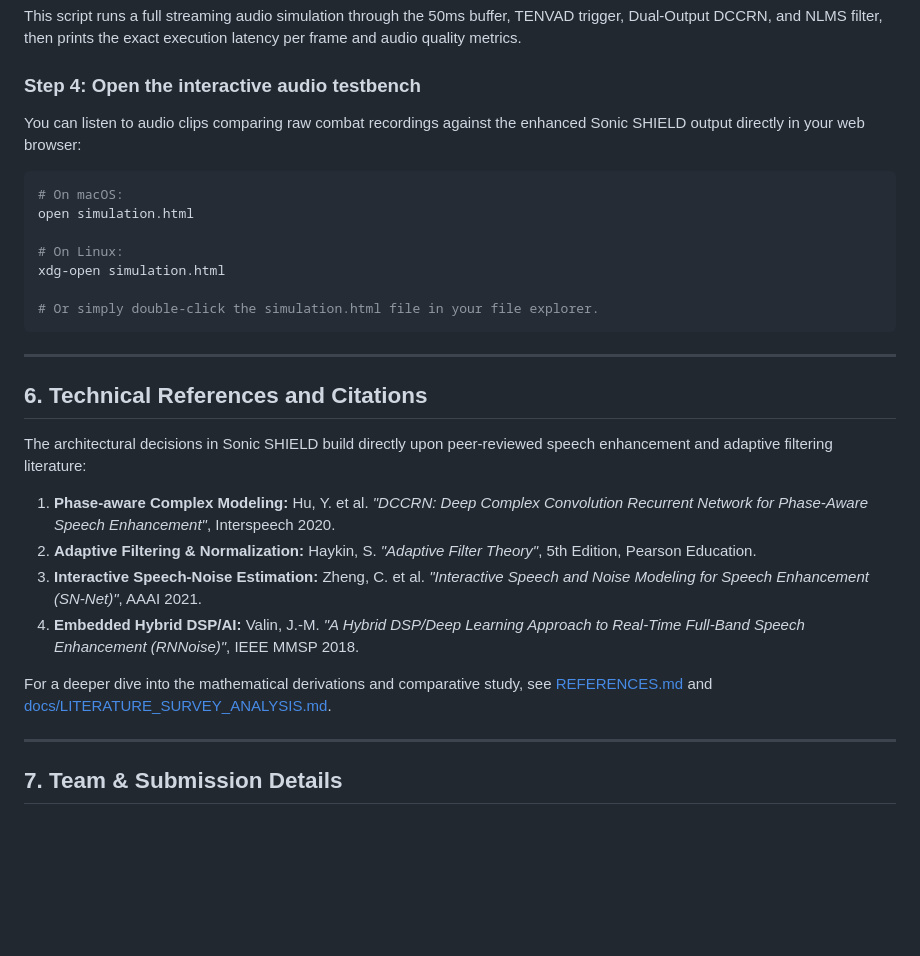
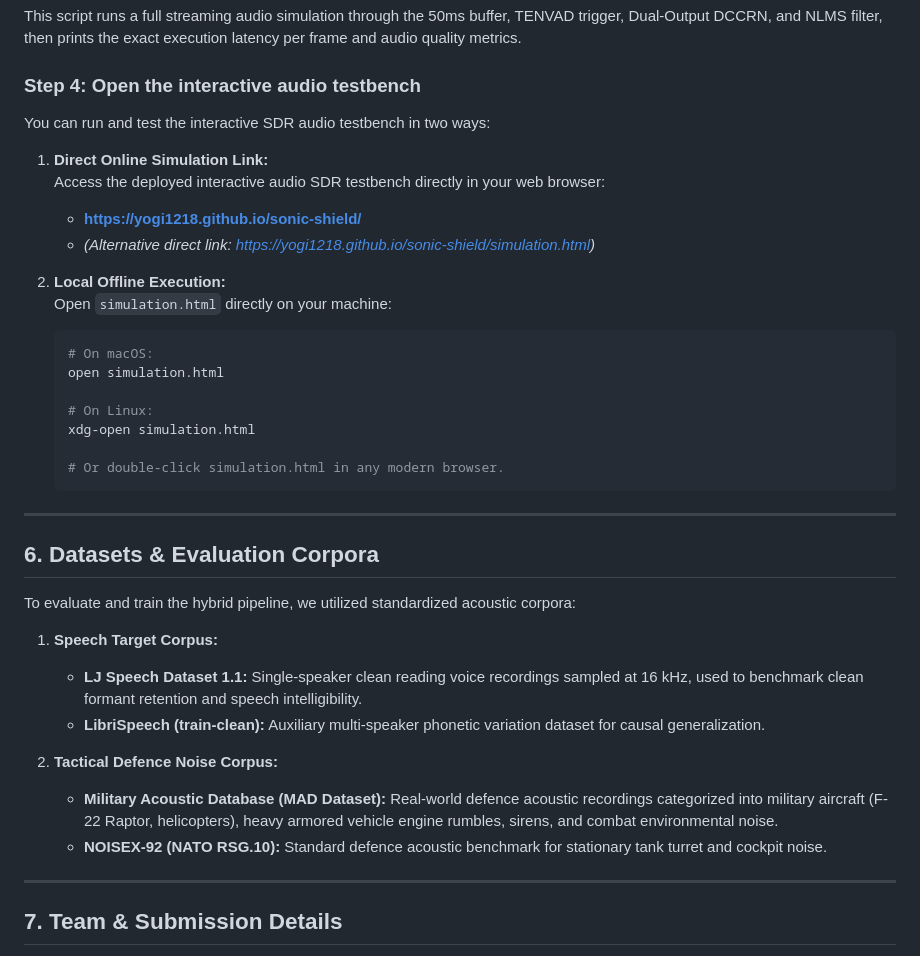
Before and after one commit to Yogi1218/sonic-shield, a Markdown page: README.md, the part around one of its changes. Rendered like a GitHub page; blank space fills up the shorter version.

````diff
--- a/README.md
+++ b/README.md
@@ -134,29 +107,38 @@ python sonic_shield_pipeline.py
 This script runs a full streaming audio simulation through the 50ms buffer, TENVAD trigger, Dual-Output DCCRN, and NLMS filter, then prints the exact execution latency per frame and audio quality metrics.
 
 ### Step 4: Open the interactive audio testbench
-You can listen to audio clips comparing raw combat recordings against the enhanced Sonic SHIELD output directly in your web browser:
-```bash
-# On macOS:
-open simulation.html
+You can run and test the interactive SDR audio testbench in two ways:
 
-# On Linux:
-xdg-open simulation.html
+1. **Direct Online Simulation Link:**
+   Access the deployed interactive audio SDR testbench directly in your web browser:
+   * **[https://yogi1218.github.io/sonic-shield/](https://yogi1218.github.io/sonic-shield/)**
+   * *(Alternative direct link: [https://yogi1218.github.io/sonic-shield/simulation.html](https://yogi1218.github.io/sonic-shield/simulation.html))*
 
-# Or simply double-click the simulation.html file in your file explorer.
-```
+2. **Local Offline Execution:**
+   Open `simulation.html` directly on your machine:
+   ```bash
+   # On macOS:
+   open simulation.html
+
+   # On Linux:
+   xdg-open simulation.html
+
+   # Or double-click simulation.html in any modern browser.
+   ```
 
 ---
 
-## 6. Technical References and Citations
+## 6. Datasets & Evaluation Corpora
 
-The architectural decisions in Sonic SHIELD build directly upon peer-reviewed speech enhancement and adaptive filtering literature:
+To evaluate and train the hybrid pipeline, we utilized standardized acoustic corpora:
 
-1. **Phase-aware Complex Modeling:** Hu, Y. et al. *"DCCRN: Deep Complex Convolution Recurrent Network for Phase-Aware Speech Enhancement"*, Interspeech 2020.
-2. **Adaptive Filtering & Normalization:** Haykin, S. *"Adaptive Filter Theory"*, 5th Edition, Pearson Education.
-3. **Interactive Speech-Noise Estimation:** Zheng, C. et al. *"Interactive Speech and Noise Modeling for Speech Enhancement (SN-Net)"*, AAAI 2021.
-4. **Embedded Hybrid DSP/AI:** Valin, J.-M. *"A Hybrid DSP/Deep Learning Approach to Real-Time Full-Band Speech Enhancement (RNNoise)"*, IEEE MMSP 2018.
+1. **Speech Target Corpus:**
+   * **LJ Speech Dataset 1.1:** Single-speaker clean reading voice recordings sampled at 16 kHz, used to benchmark clean formant retention and speech intelligibility.
+   * **LibriSpeech (train-clean):** Auxiliary multi-speaker phonetic variation dataset for causal generalization.
 
-For a deeper dive into the mathematical derivations and comparative study, see [REFERENCES.md](REFERENCES.md) and [docs/LITERATURE_SURVEY_ANALYSIS.md](docs/LITERATURE_SURVEY_ANALYSIS.md).
+2. **Tactical Defence Noise Corpus:**
+   * **Military Acoustic Database (MAD Dataset):** Real-world defence acoustic recordings categorized into military aircraft (F-22 Raptor, helicopters), heavy armored vehicle engine rumbles, sirens, and combat environmental noise.
+   * **NOISEX-92 (NATO RSG.10):** Standard defence acoustic benchmark for stationary tank turret and cockpit noise.
 
 ---
 
````
Also changed, not shown: other parts of README.md (+12 -39 lines), REFERENCES.md (+4 -4 lines), assets/block_diagram.png (added), 2 other files.
